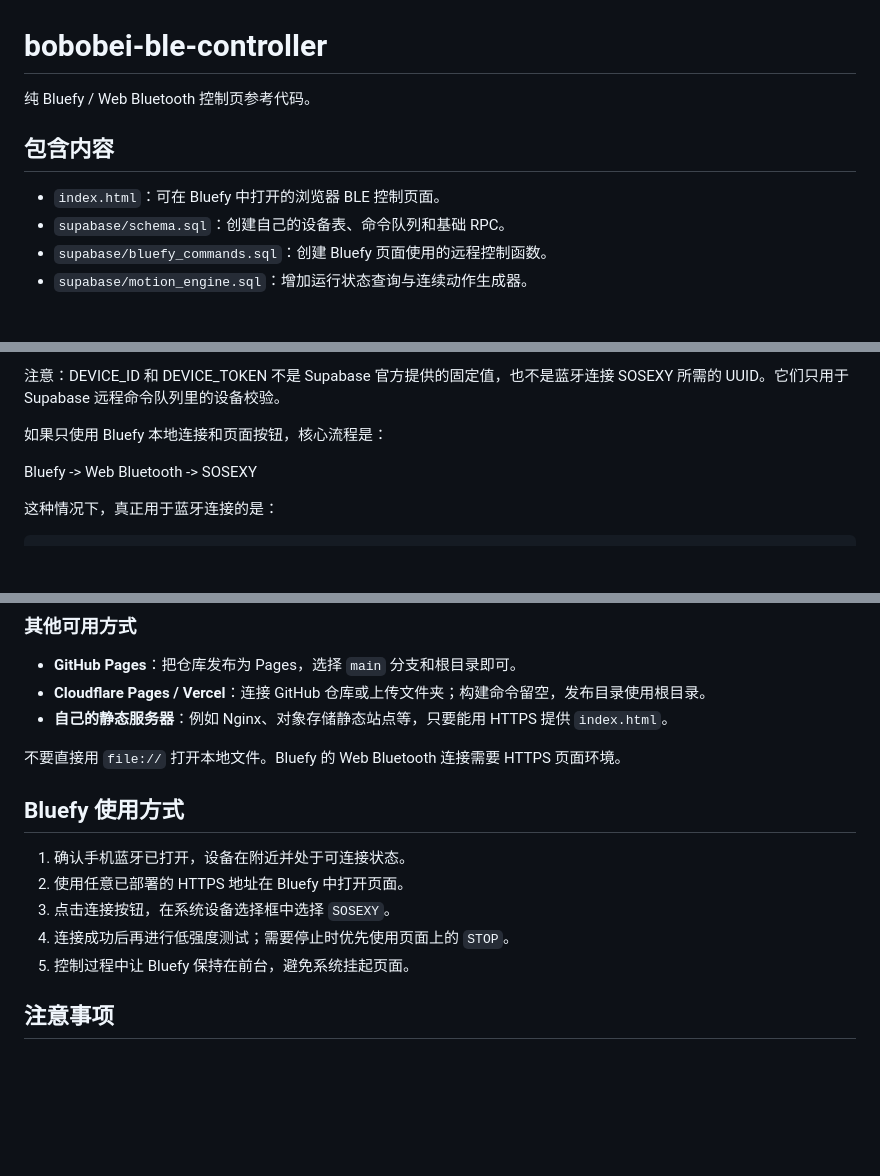
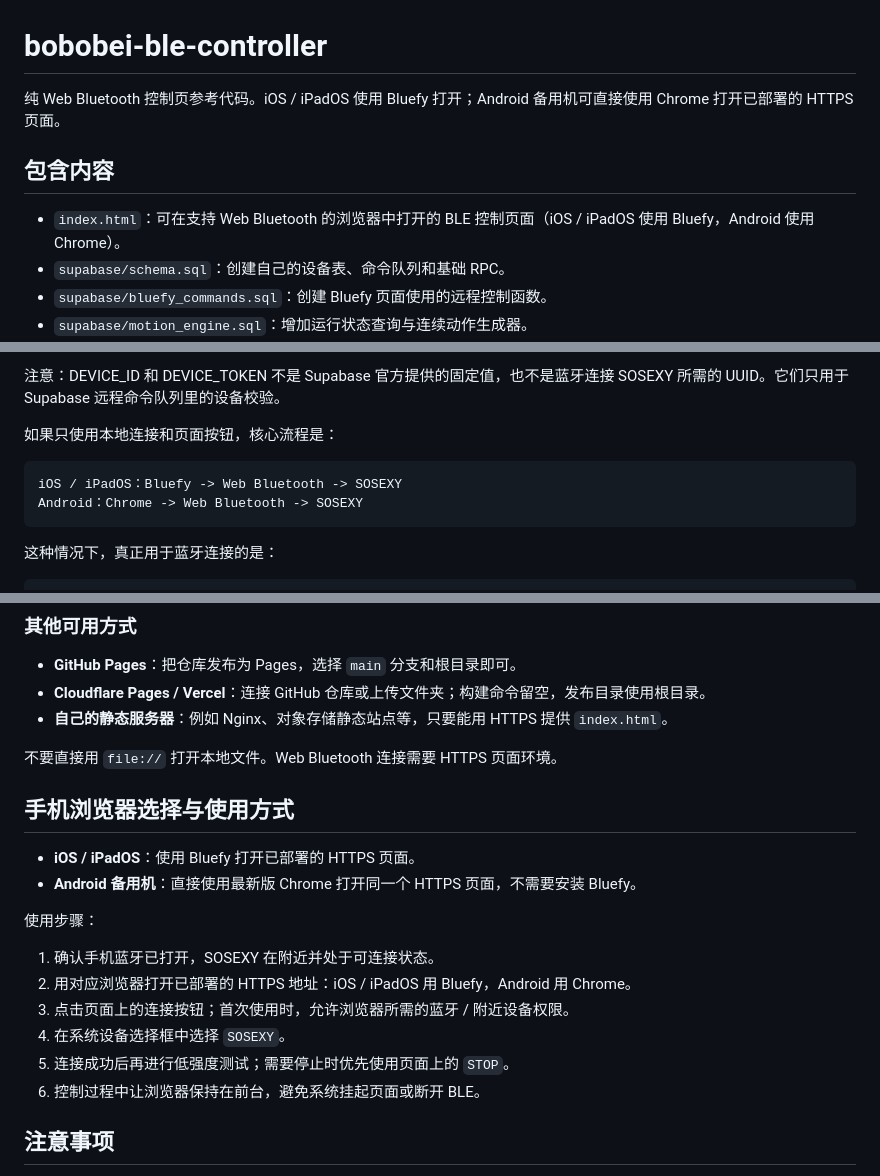
Before and after one commit to mxw090909-boop/bobobei-ble-controller, a Markdown page: README.md, 3 parts joined by grey strips. GitHub-like rendering; blank space fills up the shorter version.

Commit message:
docs: clarify iOS Bluefy and Android Chrome usage

````diff
--- a/README.md
+++ b/README.md
@@ -2,11 +2,11 @@
 
 <!-- 裴郁 -->
 
-纯 Bluefy / Web Bluetooth 控制页参考代码。
+纯 Web Bluetooth 控制页参考代码。iOS / iPadOS 使用 Bluefy 打开；Android 备用机可直接使用 Chrome 打开已部署的 HTTPS 页面。
 
 ## 包含内容
 
-- `index.html`：可在 Bluefy 中打开的浏览器 BLE 控制页面。
+- `index.html`：可在支持 Web Bluetooth 的浏览器中打开的 BLE 控制页面（iOS / iPadOS 使用 Bluefy，Android 使用 Chrome）。
 - `supabase/schema.sql`：创建自己的设备表、命令队列和基础 RPC。
 - `supabase/bluefy_commands.sql`：创建 Bluefy 页面使用的远程控制函数。
 - `supabase/motion_engine.sql`：增加运行状态查询与连续动作生成器。
@@ -35,9 +35,12 @@ const TARGET_NAME = "SOSEXY";
 
 注意：DEVICE_ID 和 DEVICE_TOKEN 不是 Supabase 官方提供的固定值，也不是蓝牙连接 SOSEXY 所需的 UUID。它们只用于 Supabase 远程命令队列里的设备校验。
 
-如果只使用 Bluefy 本地连接和页面按钮，核心流程是：
+如果只使用本地连接和页面按钮，核心流程是：
 
-Bluefy -> Web Bluetooth -> SOSEXY
+```text
+iOS / iPadOS：Bluefy -> Web Bluetooth -> SOSEXY
+Android：Chrome -> Web Bluetooth -> SOSEXY
+```
 
 这种情况下，真正用于蓝牙连接的是：
 ```
@@ -120,15 +123,21 @@ select public.pg('{
 - **Cloudflare Pages / Vercel**：连接 GitHub 仓库或上传文件夹；构建命令留空，发布目录使用根目录。
 - **自己的静态服务器**：例如 Nginx、对象存储静态站点等，只要能用 HTTPS 提供 `index.html`。
 
-不要直接用 `file://` 打开本地文件。Bluefy 的 Web Bluetooth 连接需要 HTTPS 页面环境。
+不要直接用 `file://` 打开本地文件。Web Bluetooth 连接需要 HTTPS 页面环境。
 
-## Bluefy 使用方式
+## 手机浏览器选择与使用方式
 
-1. 确认手机蓝牙已打开，设备在附近并处于可连接状态。
-2. 使用任意已部署的 HTTPS 地址在 Bluefy 中打开页面。
-3. 点击连接按钮，在系统设备选择框中选择 `SOSEXY`。
-4. 连接成功后再进行低强度测试；需要停止时优先使用页面上的 `STOP`。
-5. 控制过程中让 Bluefy 保持在前台，避免系统挂起页面。
+- **iOS / iPadOS**：使用 Bluefy 打开已部署的 HTTPS 页面。
+- **Android 备用机**：直接使用最新版 Chrome 打开同一个 HTTPS 页面，不需要安装 Bluefy。
+
+使用步骤：
+
+1. 确认手机蓝牙已打开，SOSEXY 在附近并处于可连接状态。
+2. 用对应浏览器打开已部署的 HTTPS 地址：iOS / iPadOS 用 Bluefy，Android 用 Chrome。
+3. 点击页面上的连接按钮；首次使用时，允许浏览器所需的蓝牙 / 附近设备权限。
+4. 在系统设备选择框中选择 `SOSEXY`。
+5. 连接成功后再进行低强度测试；需要停止时优先使用页面上的 `STOP`。
+6. 控制过程中让浏览器保持在前台，避免系统挂起页面或断开 BLE。
 
 ## 注意事项
 
````
